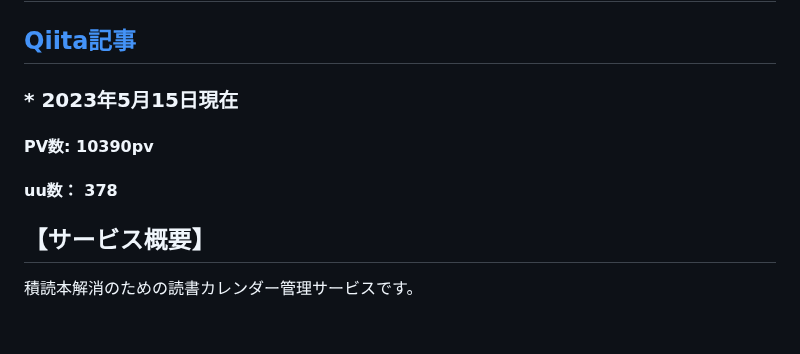
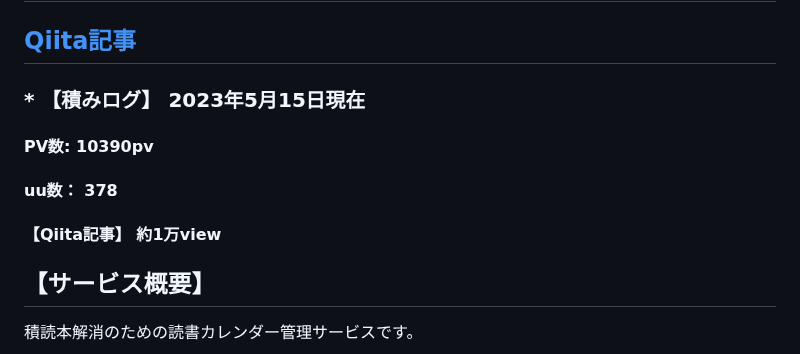
Before and after one commit to aya1357/yumelog777, a Markdown page: README.md, the part around the change. Drawn GitHub-style; blank space fills up the shorter version.

```diff
--- a/README.md
+++ b/README.md
@@ -7,9 +7,10 @@
 
 ## [Qiita記事](https://qiita.com/aya1357/items/5abc68b557197dc39baf)
 
-### * 2023年5月15日現在
+### * 【積みログ】 2023年5月15日現在
 #### PV数: 10390pv
 #### uu数： 378
+#### 【Qiita記事】 約1万view
 
 
 ## 【サービス概要】<br>
```
